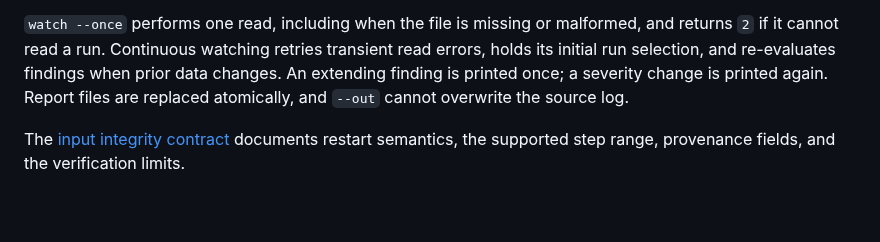
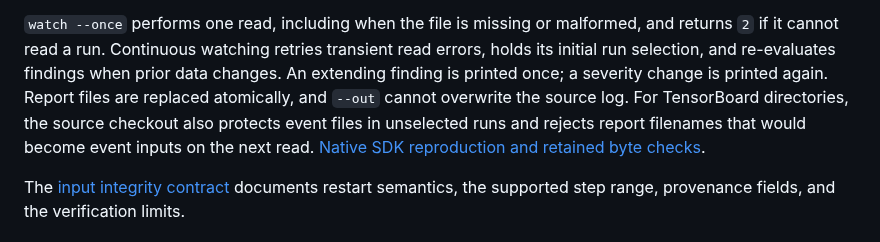
Before and after one commit to antonsoo/trainspotter, a Markdown page: README.md, the part around the change. Drawn GitHub-style; blank space fills up the shorter version.

Commit message:
fix: protect TensorBoard directory inputs from report output [skip ci]

```diff
--- a/README.md
+++ b/README.md
@@ -340,6 +340,9 @@ and returns `2` if it cannot read a run. Continuous watching retries transient r
 errors, holds its initial run selection, and re-evaluates findings when prior data
 changes. An extending finding is printed once; a severity change is printed again.
 Report files are replaced atomically, and `--out` cannot overwrite the source log.
+For TensorBoard directories, the source checkout also protects event files in
+unselected runs and rejects report filenames that would become event inputs on
+the next read. [Native SDK reproduction and retained byte checks](studies/report-inputs/README.md).
 
 The [input integrity contract](docs/input-integrity.md) documents restart semantics,
 the supported step range, provenance fields, and the verification limits.
```
Also changed, not shown: CHANGELOG.md (+5 -0 lines), docs/input-integrity.md (+17 -0 lines), studies/report-inputs/README.md (added, +75 -0 lines), docs/assets/tensorboard-input-protection.png (added), 9 other files.
